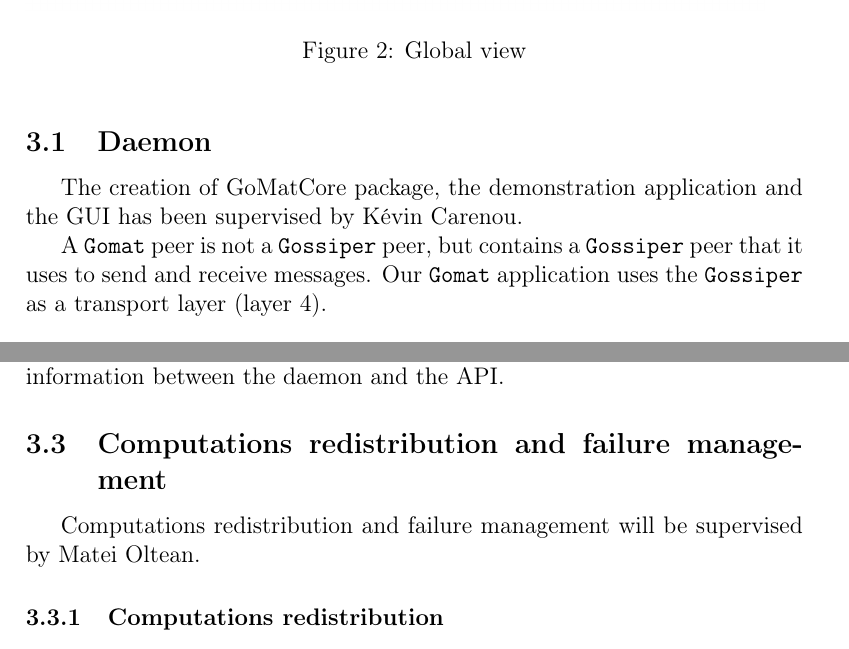
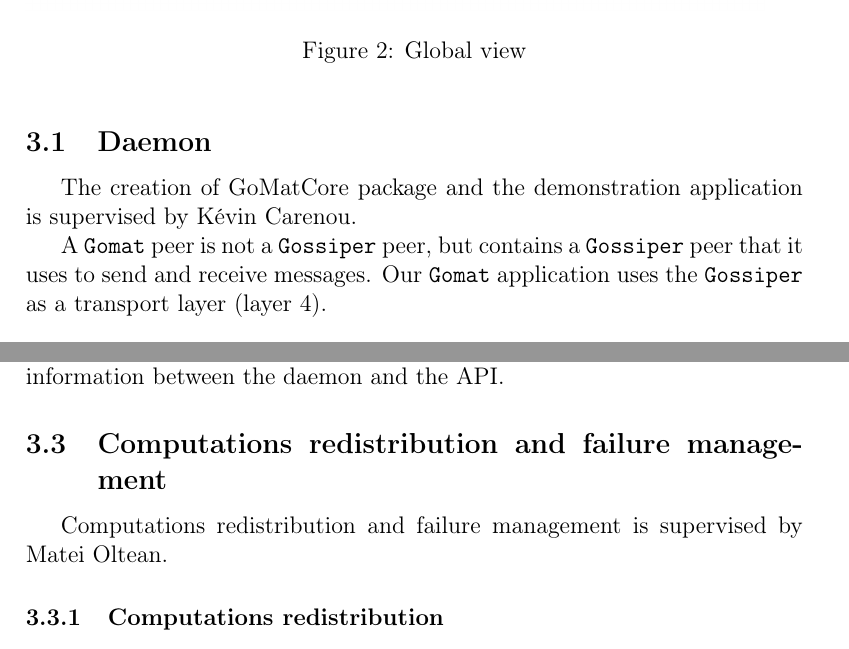
Before and after one commit to gjolly/gomat, a LaTeX document (Docs/3pagesdoc.tex): two parts of pages 3 and 5 of 8, joined at a grey line, cut so that both start at the same text. Compiled offline with pdfLaTeX.

Commit message:
Présent

```diff
--- a/Docs/3pagesdoc.tex
+++ b/Docs/3pagesdoc.tex
@@ -58,7 +58,7 @@
         \label{daemonView}
     \end{figure}
         \subsection{Daemon}
-        The creation of GoMatCore package, the demonstration application and the GUI has been supervised by Kévin Carenou.
+        The creation of GoMatCore package and the demonstration application is supervised by Kévin Carenou.
 
         A \Gomat peer is not a \Gossiper peer, but contains a \Gossiper peer that it uses to send and receive messages. Our \Gomat application uses the \Gossiper as a transport layer (layer 4).
 
@@ -89,7 +89,7 @@
     We use \texttt{Inter-Process Communication (IPC) sockets} to send information between the daemon and the API.
 
         \subsection{Computations redistribution and failure management}
-        Computations redistribution and failure management will be supervised by Matei Oltean.
+        Computations redistribution and failure management is supervised by Matei Oltean.
 
         \subsubsection{Computations redistribution}
     Each gossiper doing computations has a maximum computational power, and a current one (reduced for every current computation).
```
